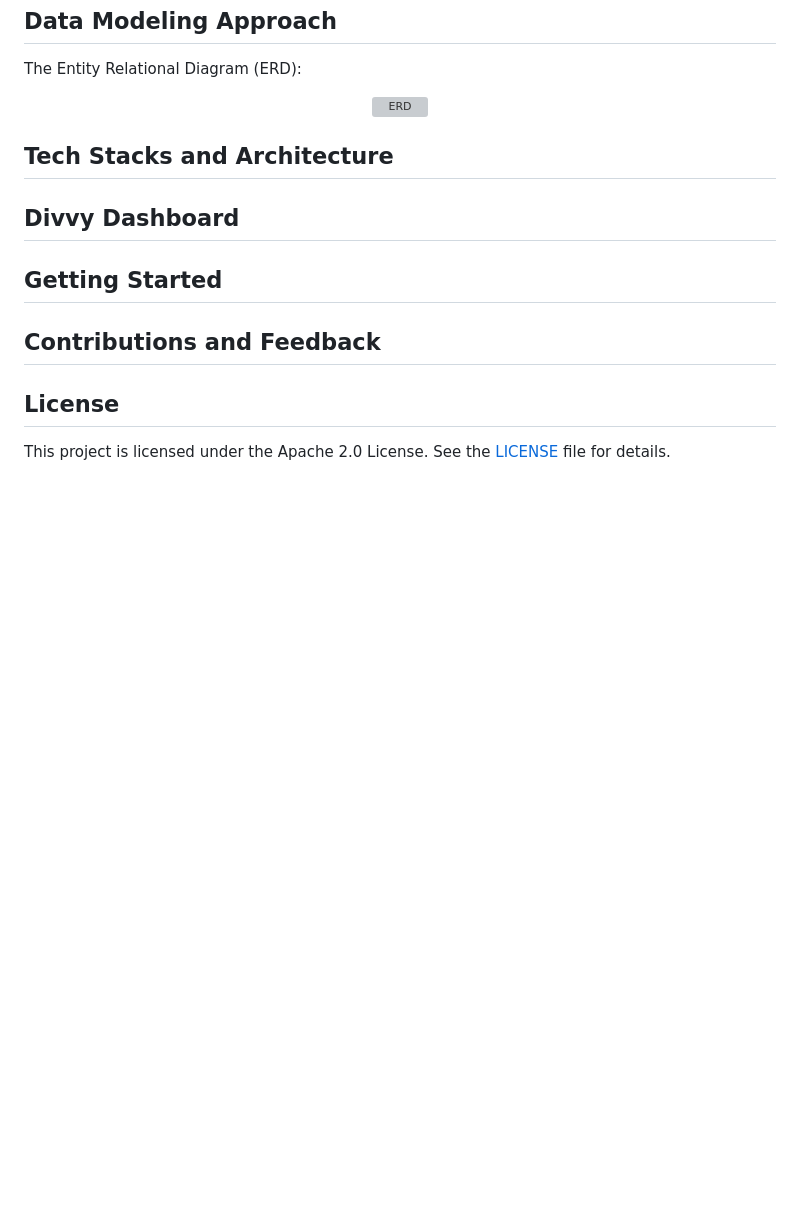
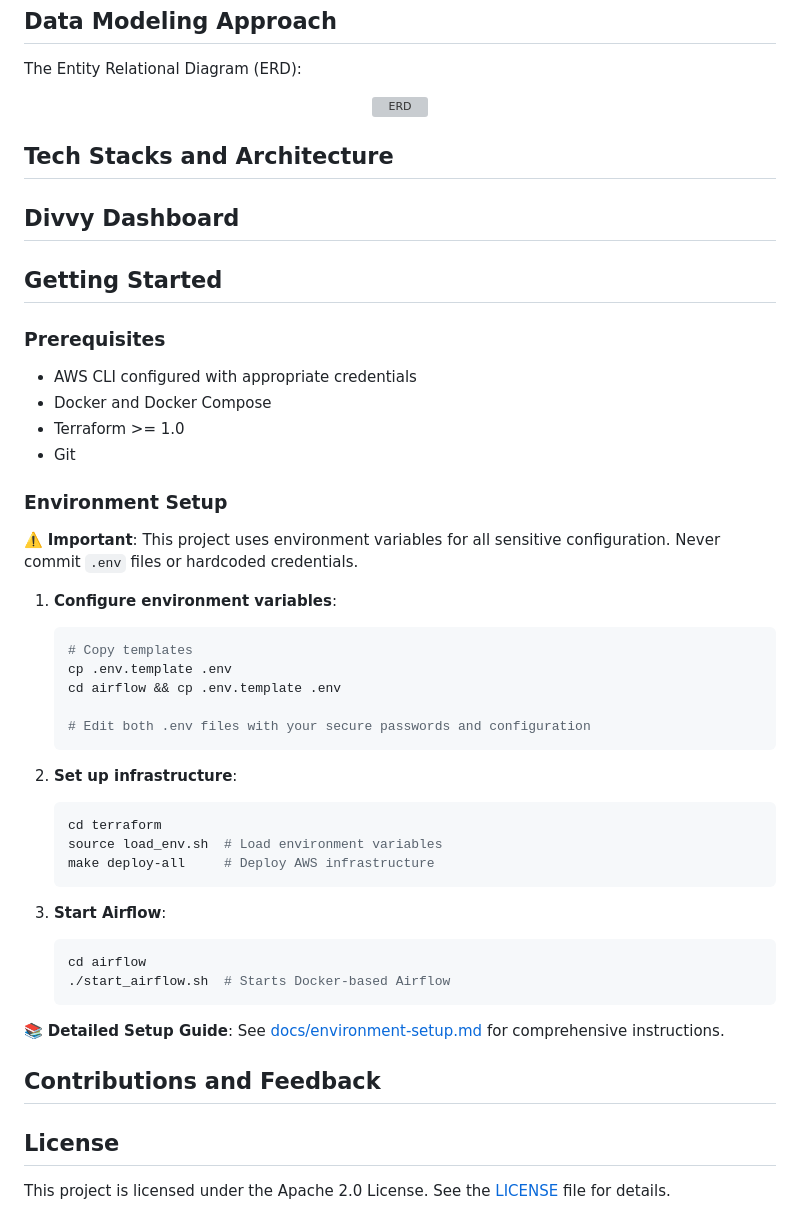
Before and after one commit to pizofreude/divvybikes-share-success, a Markdown page: README.md, the part around the change. GitHub-like rendering; blank space fills up the shorter version; grey boxes are pictures that could not be loaded.

Commit message:
feat: add initial README

````diff
--- a/README.md
+++ b/README.md
@@ -191,6 +191,40 @@ The Entity Relational Diagram (ERD):
 
 ## Getting Started
 
+### Prerequisites
+- AWS CLI configured with appropriate credentials
+- Docker and Docker Compose
+- Terraform >= 1.0
+- Git
+
+### Environment Setup
+
+⚠️ **Important**: This project uses environment variables for all sensitive configuration. Never commit `.env` files or hardcoded credentials.
+
+1. **Configure environment variables**:
+   ```bash
+   # Copy templates
+   cp .env.template .env
+   cd airflow && cp .env.template .env
+
+   # Edit both .env files with your secure passwords and configuration
+   ```
+
+2. **Set up infrastructure**:
+   ```bash
+   cd terraform
+   source load_env.sh  # Load environment variables
+   make deploy-all     # Deploy AWS infrastructure
+   ```
+
+3. **Start Airflow**:
+   ```bash
+   cd airflow
+   ./start_airflow.sh  # Starts Docker-based Airflow
+   ```
+
+📚 **Detailed Setup Guide**: See [docs/environment-setup.md](docs/environment-setup.md) for comprehensive instructions.
+
 ## Contributions and Feedback
 
 ## License
````
